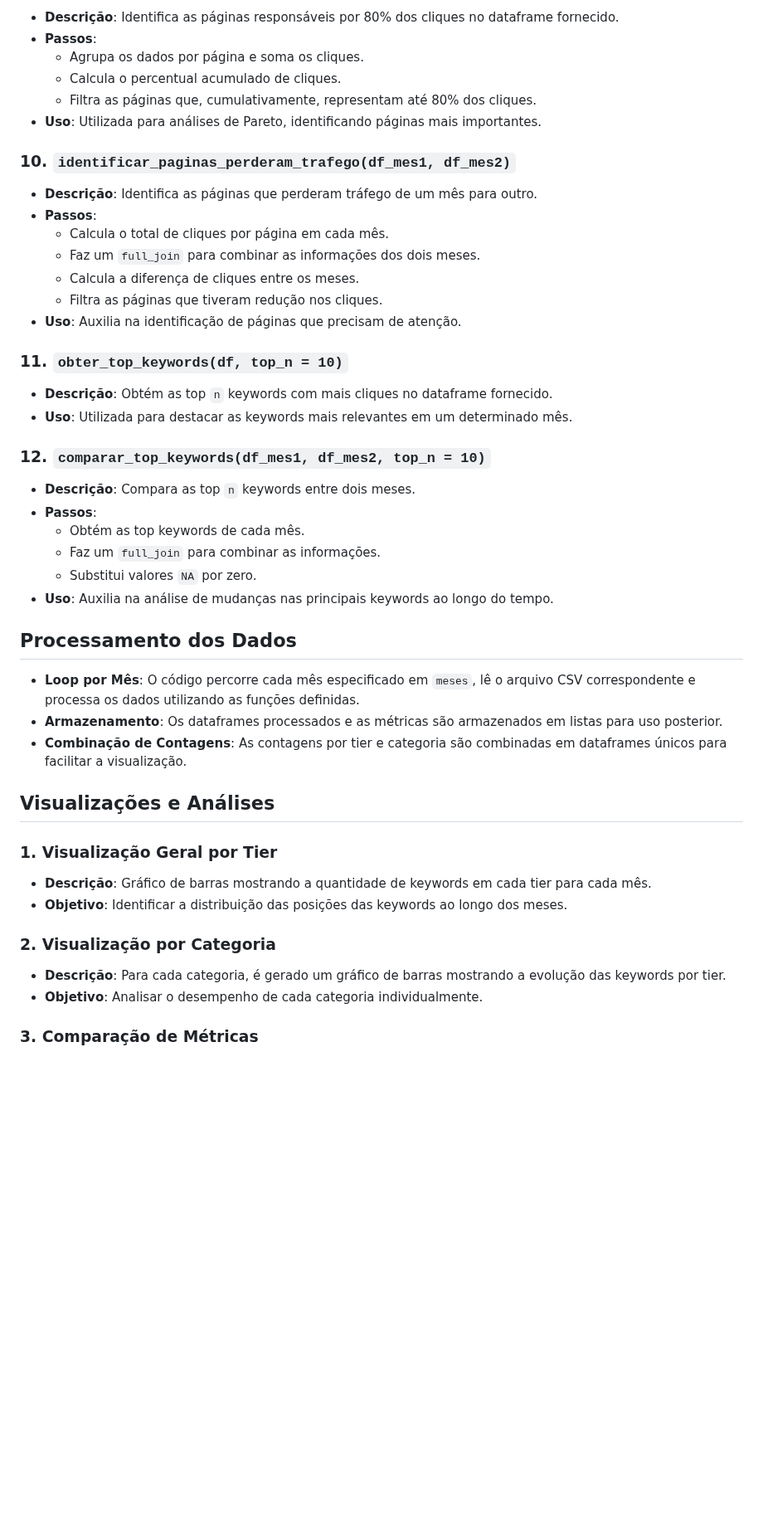
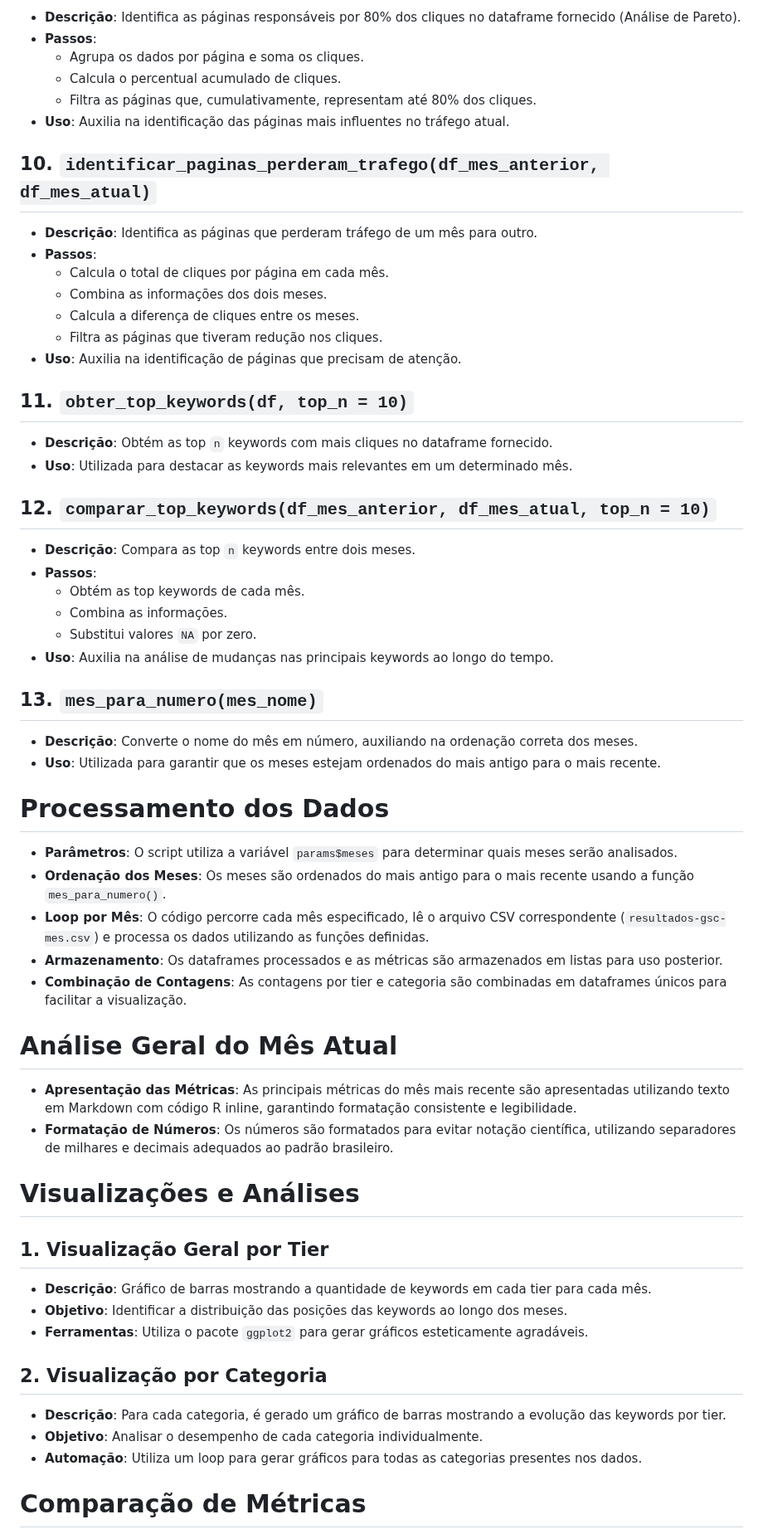
Before and after one commit to vitorgalante/r-seo, a Markdown page: README.md, the part around one of its changes. Shown at 83% size. Rendered like a GitHub page; blank space fills up the shorter version.

```diff
--- a/README.md
+++ b/README.md
@@ -60,52 +67,66 @@ O código está estruturado em diferentes seções:
 
-- **Descrição**: Identifica as páginas responsáveis por 80% dos cliques no dataframe fornecido.
+- **Descrição**: Identifica as páginas responsáveis por 80% dos cliques no dataframe fornecido (Análise de Pareto).
 - **Passos**:
   - Agrupa os dados por página e soma os cliques.
   - Calcula o percentual acumulado de cliques.
   - Filtra as páginas que, cumulativamente, representam até 80% dos cliques.
-- **Uso**: Utilizada para análises de Pareto, identificando páginas mais importantes.
+- **Uso**: Auxilia na identificação das páginas mais influentes no tráfego atual.
 
-### 10. `identificar_paginas_perderam_trafego(df_mes1, df_mes2)`
+## 10. `identificar_paginas_perderam_trafego(df_mes_anterior, df_mes_atual)`
 
 - **Descrição**: Identifica as páginas que perderam tráfego de um mês para outro.
 - **Passos**:
   - Calcula o total de cliques por página em cada mês.
-  - Faz um `full_join` para combinar as informações dos dois meses.
+  - Combina as informações dos dois meses.
   - Calcula a diferença de cliques entre os meses.
   - Filtra as páginas que tiveram redução nos cliques.
 - **Uso**: Auxilia na identificação de páginas que precisam de atenção.
 
-### 11. `obter_top_keywords(df, top_n = 10)`
+## 11. `obter_top_keywords(df, top_n = 10)`
 
 - **Descrição**: Obtém as top `n` keywords com mais cliques no dataframe fornecido.
 - **Uso**: Utilizada para destacar as keywords mais relevantes em um determinado mês.
 
-### 12. `comparar_top_keywords(df_mes1, df_mes2, top_n = 10)`
+## 12. `comparar_top_keywords(df_mes_anterior, df_mes_atual, top_n = 10)`
 
 - **Descrição**: Compara as top `n` keywords entre dois meses.
 - **Passos**:
   - Obtém as top keywords de cada mês.
-  - Faz um `full_join` para combinar as informações.
+  - Combina as informações.
   - Substitui valores `NA` por zero.
 - **Uso**: Auxilia na análise de mudanças nas principais keywords ao longo do tempo.
 
-## Processamento dos Dados
+## 13. `mes_para_numero(mes_nome)`
 
-- **Loop por Mês**: O código percorre cada mês especificado em `meses`, lê o arquivo CSV correspondente e processa os dados utilizando as funções definidas.
+- **Descrição**: Converte o nome do mês em número, auxiliando na ordenação correta dos meses.
+- **Uso**: Utilizada para garantir que os meses estejam ordenados do mais antigo para o mais recente.
+
+# Processamento dos Dados
+
+- **Parâmetros**: O script utiliza a variável `params$meses` para determinar quais meses serão analisados.
+- **Ordenação dos Meses**: Os meses são ordenados do mais antigo para o mais recente usando a função `mes_para_numero()`.
+- **Loop por Mês**: O código percorre cada mês especificado, lê o arquivo CSV correspondente (`resultados-gsc-mes.csv`) e processa os dados utilizando as funções definidas.
 - **Armazenamento**: Os dataframes processados e as métricas são armazenados em listas para uso posterior.
 - **Combinação de Contagens**: As contagens por tier e categoria são combinadas em dataframes únicos para facilitar a visualização.
 
-## Visualizações e Análises
+# Análise Geral do Mês Atual
 
-### 1. Visualização Geral por Tier
+- **Apresentação das Métricas**: As principais métricas do mês mais recente são apresentadas utilizando texto em Markdown com código R inline, garantindo formatação consistente e legibilidade.
+- **Formatação de Números**: Os números são formatados para evitar notação científica, utilizando separadores de milhares e decimais adequados ao padrão brasileiro.
+
+# Visualizações e Análises
+
+## 1. Visualização Geral por Tier
 
 - **Descrição**: Gráfico de barras mostrando a quantidade de keywords em cada tier para cada mês.
 - **Objetivo**: Identificar a distribuição das posições das keywords ao longo dos meses.
+- **Ferramentas**: Utiliza o pacote `ggplot2` para gerar gráficos esteticamente agradáveis.
 
-### 2. Visualização por Categoria
+## 2. Visualização por Categoria
 
 - **Descrição**: Para cada categoria, é gerado um gráfico de barras mostrando a evolução das keywords por tier.
 - **Objetivo**: Analisar o desempenho de cada categoria individualmente.
+- **Automação**: Utiliza um loop para gerar gráficos para todas as categorias presentes nos dados.
 
-### 3. Comparação de Métricas
+# Comparação de Métricas
 
```
Also changed, not shown: other parts of README.md (+106 -39 lines).
